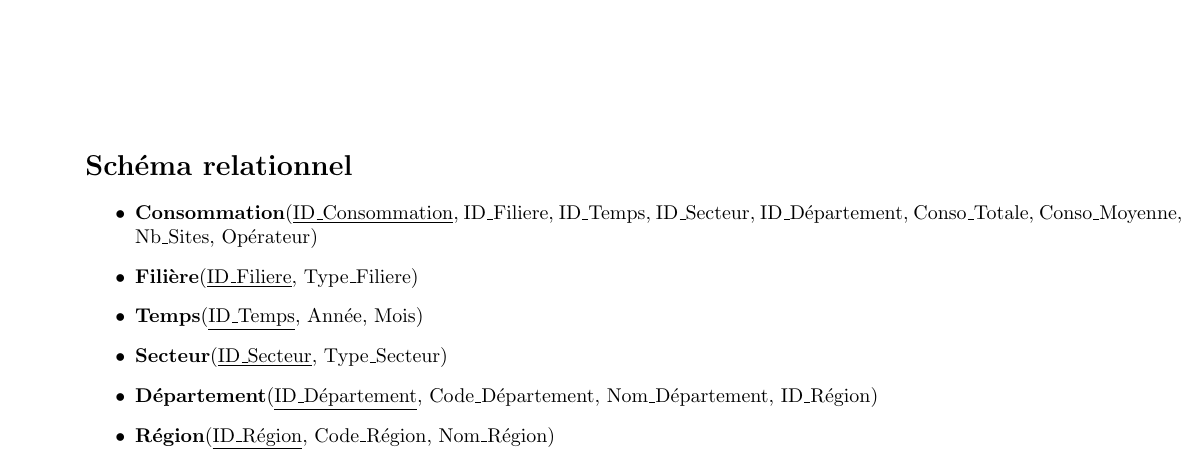
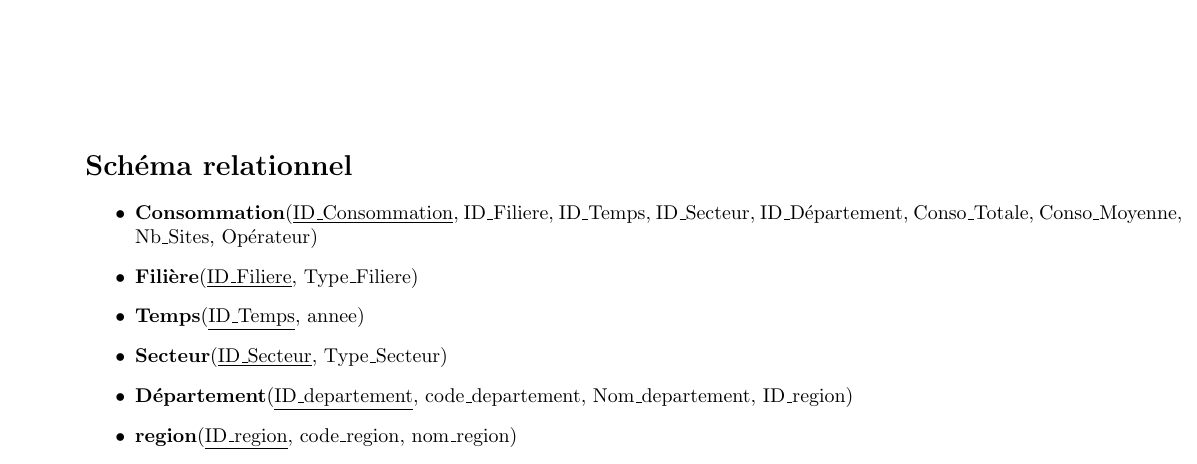
Before and after one commit to Yoann-Rabahi1/creation-bdd-Streamlit, a LaTeX document (schema.tex): part of the page, cut so that both start at the same text. Compiled offline with pdfLaTeX.

Commit message:
schéma relationnel bdd

```diff
--- a/schema.tex
+++ b/schema.tex
@@ -67,13 +67,13 @@ Nom Région};
 
     \item \textbf{Filière}(\underline{ID\_Filiere}, Type\_Filiere)
 
-    \item \textbf{Temps}(\underline{ID\_Temps}, Année, Mois)
+    \item \textbf{Temps}(\underline{ID\_Temps}, annee)
 
     \item \textbf{Secteur}(\underline{ID\_Secteur}, Type\_Secteur)
 
-    \item \textbf{Département}(\underline{ID\_Département}, Code\_Département, Nom\_Département, ID\_Région)
+    \item \textbf{Département}(\underline{ID\_departement},  code\_departement, Nom\_departement, ID\_region)
 
-    \item \textbf{Région}(\underline{ID\_Région}, Code\_Région, Nom\_Région)
+    \item \textbf{region}(\underline{ID\_region}, code\_region, nom\_region)
 \end{itemize}
 
 \end{document}
```
Also changed, not shown: schema.pdf.
